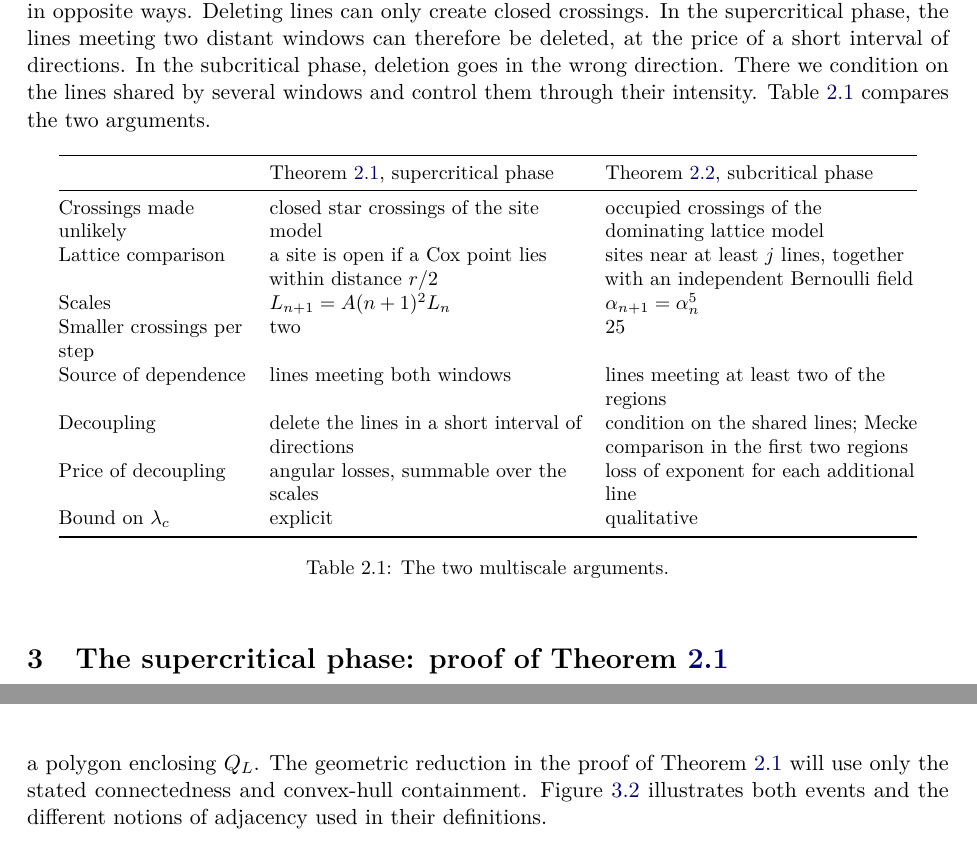
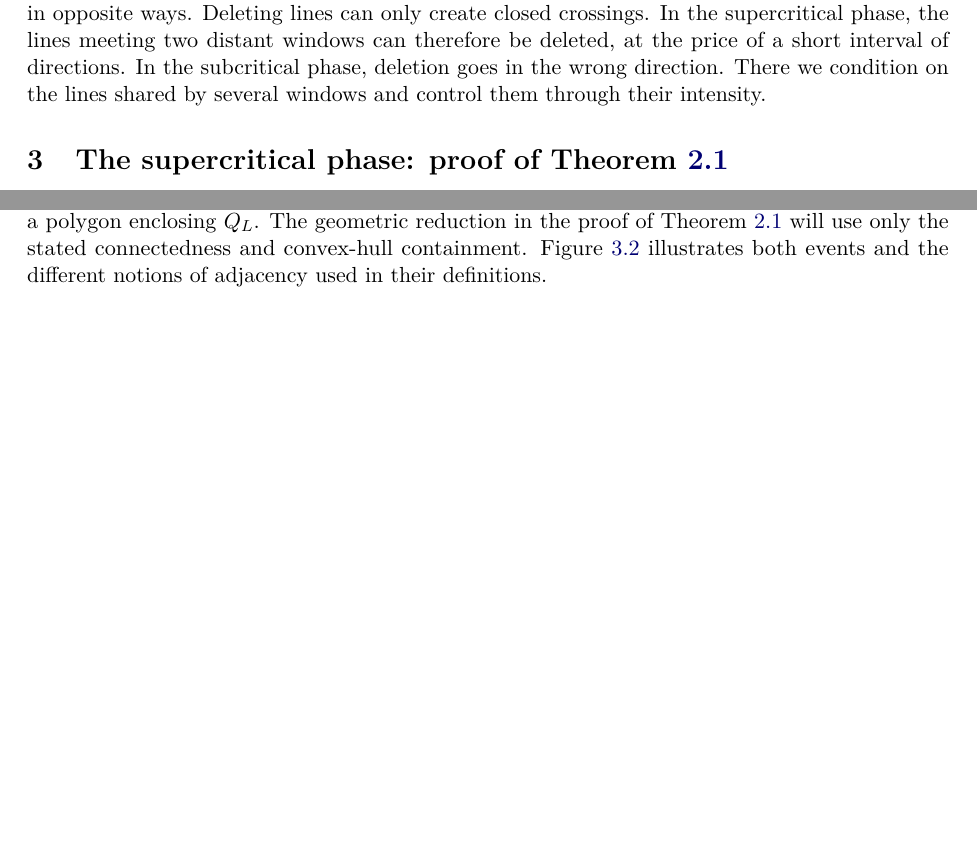
Before and after one commit to benejahnel/isotropic-poisson-line-cox-percolation, a LaTeX paper (main.tex): two parts of pages 5 and 8 of 38 before the commit and two parts of pages 5 and 7 of 38 after it, joined at a grey line, cut so that both start at the same text, the shorter picture padded with empty space. Compiled offline with pdfLaTeX.

Commit message:
Paper: remove Table 2.1, smaller Table 4.1, figure and wording fixes
Section 2 keeps the comparison paragraph without the table.
Poisson--Boolean model spelled consistently. Label of Figure 4.2(b)
moved out of the picture. Table 4.1 in footnotesize. The proof of
Lemma 4.9 ends with a sentence instead of a display.

Co-Authored-By: Claude Opus 5.5 <noreply@anthropic.com>
Claude-Session: https://claude.ai/code/session_0178vVFexdoyxBLwUdxWDaEP

```diff
--- a/main.tex
+++ b/main.tex
@@ -126,28 +126,7 @@ More precisely, there is a function $\lambda_0\colon(0,\infty)\to(0,\infty)$ suc
 
 \cref{thm:main,sub:thm:main} together give $0<\lambda_c(\mu,r)<\infty$ for all $\mu,r>0$, so the phase transition is nontrivial at every line intensity and disk radius. In contrast to \cref{thm:main}, \cref{sub:thm:main} is qualitative: the function~$\lambda_0$ is not explicit. Its proof gives more than the absence of unbounded components. For small~$\lambda$, the probability that the occupied set connects a disk to the complement of the concentric disk of eight times its radius decays polynomially along a sequence of scales; see \eqref{sub:eq:chain-crossing-bound}. \cref{rem:monotonicity} explains why the argument for \cref{thm:main} does not give \cref{sub:thm:main}, which is proved by a separate multiscale argument in \cref{sec:subcritical}. Random radii and higher dimensions are discussed in \cref{sec:extensions}.
 
-Both proofs are multiscale arguments for crossings of annuli, but they decouple distant crossings in opposite ways. Deleting lines can only create closed crossings. In the supercritical phase, the lines meeting two distant windows can therefore be deleted, at the price of a short interval of directions. In the subcritical phase, deletion goes in the wrong direction. There we condition on the lines shared by several windows and control them through their intensity. \Cref{tab:comparison} compares the two arguments.
-
-\begin{table}[ht]
-  \centering
-  \small
-  \begin{tabular}{@{}>{\raggedright\arraybackslash}p{3.3cm}>{\raggedright\arraybackslash}p{5.5cm}>{\raggedright\arraybackslash}p{5.5cm}@{}}
-    \toprule
-    & \cref{thm:main}, supercritical phase & \cref{sub:thm:main}, subcritical phase\\
-    \midrule
-    Crossings made unlikely & closed star crossings of the site model & occupied crossings of the dominating lattice model\\
-    Lattice comparison & a site is open if a Cox point lies within distance $r/2$ & sites near at least $j$ lines, together with an independent Bernoulli field\\
-    Scales & $L_{n+1}=A(n+1)^2L_n$ & $\alpha_{n+1}=\alpha_n^5$\\
-    Smaller crossings per step & two & $25$\\
-    Source of dependence & lines meeting both windows & lines meeting at least two of the regions\\
-    Decoupling & delete the lines in a short interval of directions & condition on the shared lines; Mecke comparison in the first two regions\\
-    Price of decoupling & angular losses, summable over the scales & loss of exponent for each additional line\\
-    Bound on $\lambda_c$ & explicit & qualitative\\
-    \bottomrule
-  \end{tabular}
-  \caption{The two multiscale arguments.}
-  \label{tab:comparison}
-\end{table}
+Both proofs are multiscale arguments for crossings of annuli, but they decouple distant crossings in opposite ways. Deleting lines can only create closed crossings. In the supercritical phase, the lines meeting two distant windows can therefore be deleted, at the price of a short interval of directions. In the subcritical phase, deletion goes in the wrong direction. There we condition on the lines shared by several windows and control them through their intensity.
 
 % =================================================================
 \section{The supercritical phase: proof of \texorpdfstring{\cref{thm:main}}{the first main theorem}}
```
Also changed, not shown: figures/fig_shared_line.tex (+1 -1 lines), main.pdf, main.tex (7 more changed lines).
